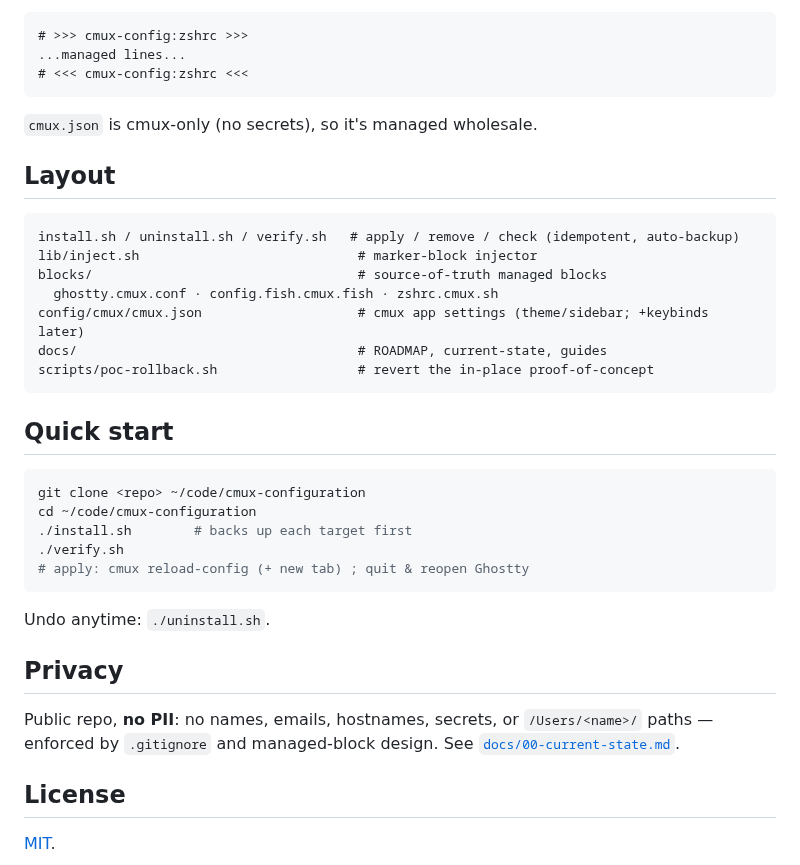
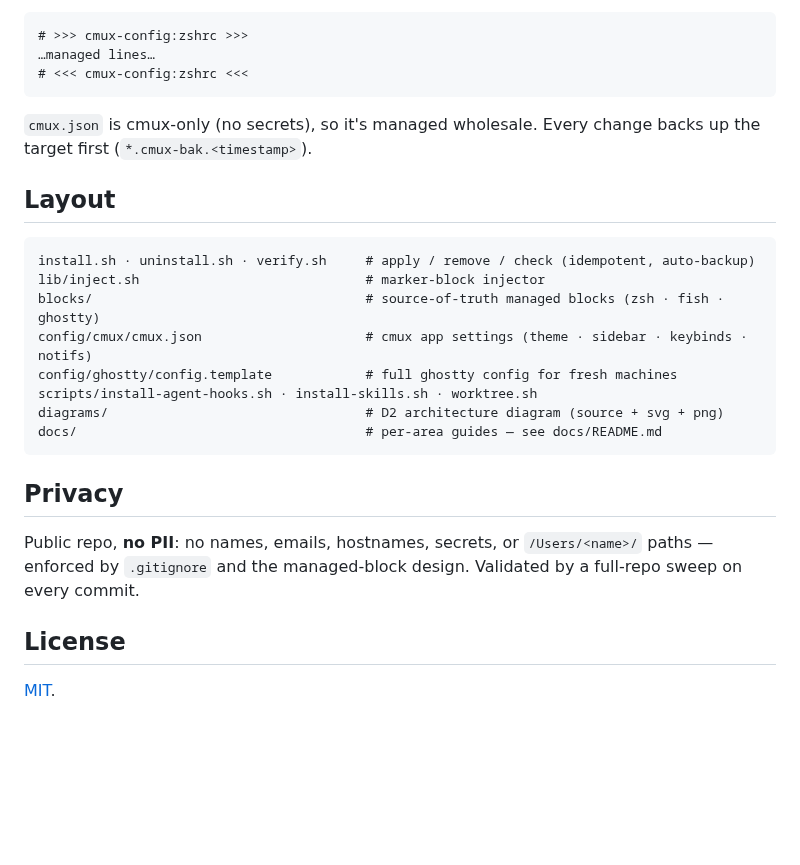
Before and after one commit to msambare/cmux-configuration, a Markdown page: README.md, the part around one of its changes. Rendered like a GitHub page; blank space fills up the shorter version.

````diff
--- a/README.md
+++ b/README.md
@@ -27,41 +47,31 @@ secrets. So this repo does **not** symlink whole files. Instead it injects
 
 ```
 # >>> cmux-config:zshrc >>>
-...managed lines...
+…managed lines…
 # <<< cmux-config:zshrc <<<
 ```
 
-`cmux.json` is cmux-only (no secrets), so it's managed wholesale.
+`cmux.json` is cmux-only (no secrets), so it's managed wholesale. Every change
+backs up the target first (`*.cmux-bak.<timestamp>`).
 
 ## Layout
 
 ```
-install.sh / uninstall.sh / verify.sh   # apply / remove / check (idempotent, auto-backup)
-lib/inject.sh                            # marker-block injector
-blocks/                                  # source-of-truth managed blocks
-  ghostty.cmux.conf · config.fish.cmux.fish · zshrc.cmux.sh
-config/cmux/cmux.json                    # cmux app settings (theme/sidebar; +keybinds later)
-docs/                                    # ROADMAP, current-state, guides
-scripts/poc-rollback.sh                  # revert the in-place proof-of-concept
+install.sh · uninstall.sh · verify.sh     # apply / remove / check (idempotent, auto-backup)
+lib/inject.sh                             # marker-block injector
+blocks/                                   # source-of-truth managed blocks (zsh · fish · ghostty)
+config/cmux/cmux.json                     # cmux app settings (theme · sidebar · keybinds · notifs)
+config/ghostty/config.template            # full ghostty config for fresh machines
+scripts/install-agent-hooks.sh · install-skills.sh · worktree.sh
+diagrams/                                 # D2 architecture diagram (source + svg + png)
+docs/                                     # per-area guides — see docs/README.md
 ```
-
-## Quick start
-
-```sh
-git clone <repo> ~/code/cmux-configuration
-cd ~/code/cmux-configuration
-./install.sh        # backs up each target first
-./verify.sh
-# apply: cmux reload-config (+ new tab) ; quit & reopen Ghostty
-```
-
-Undo anytime: `./uninstall.sh`.
 
 ## Privacy
 
 Public repo, **no PII**: no names, emails, hostnames, secrets, or `/Users/<name>/`
-paths — enforced by `.gitignore` and managed-block design. See
-[`docs/00-current-state.md`](docs/00-current-state.md).
+paths — enforced by `.gitignore` and the managed-block design. Validated by a
+full-repo sweep on every commit.
 
 ## License
 
````
Also changed, not shown: other parts of README.md (+33 -13 lines), docs/README.md (added, +14 -0 lines), docs/ROADMAP.md (+3 -3 lines), diagrams/01-architecture.png (added), 2 other files.
